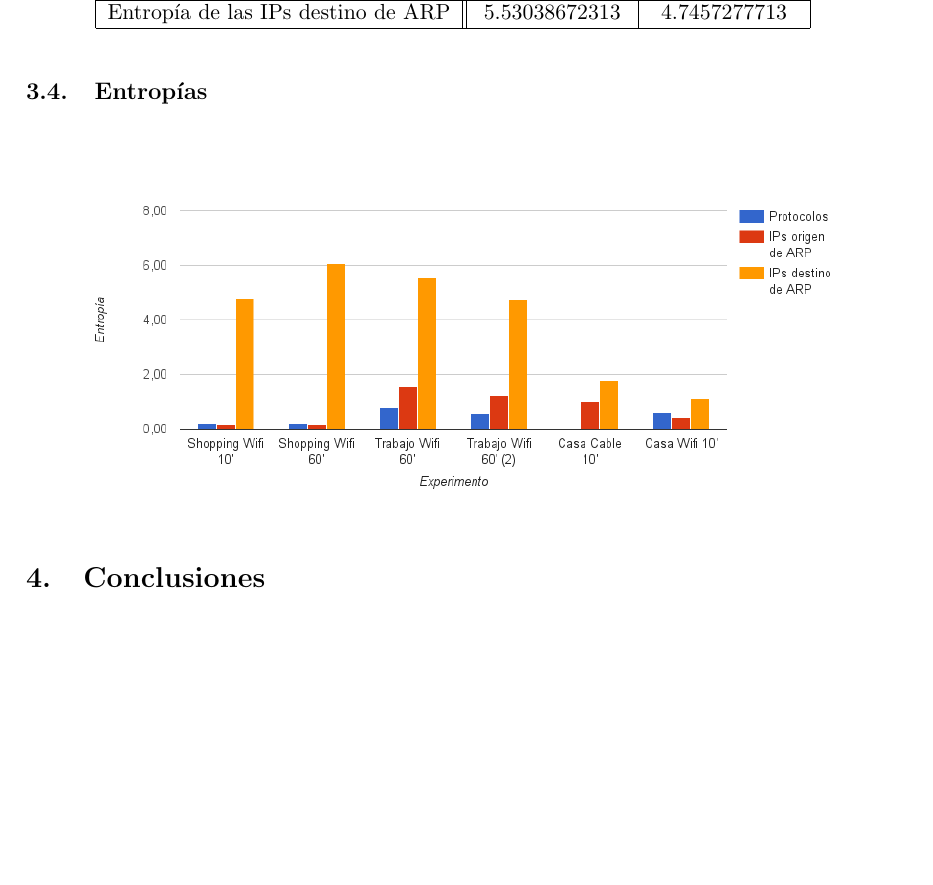
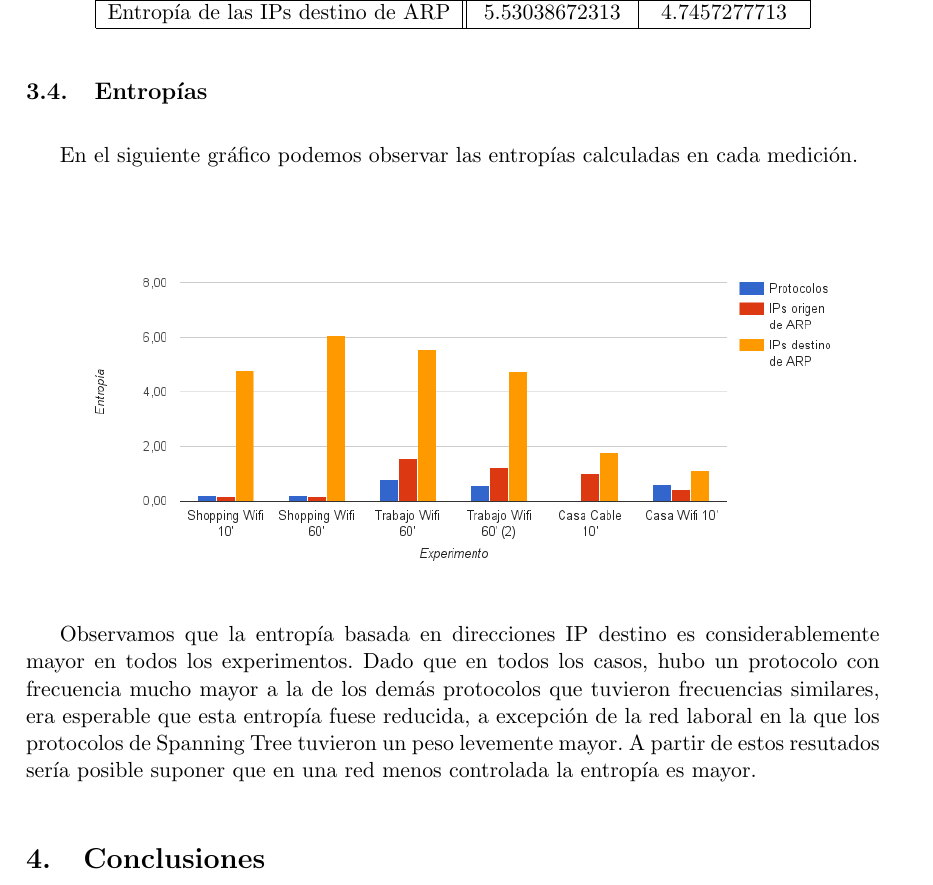
Before and after one commit to gpfernandezflorio/TdC-Tp1, a LaTeX document (informe/informe.tex, which reads informe/resultados.tex): part of page 13 of 20, cut so that both start at the same text, the shorter picture padded with empty space. Compiled offline with pdfLaTeX.

Commit message:
Análisis entropias

```diff
--- a/informe/resultados.tex
+++ b/informe/resultados.tex
@@ -229,6 +229,14 @@ Entropía de las IPs destino de ARP & 5.53038672313 & 4.7457277713 \\
 
 \subsection{Entropías}
 
+En el siguiente gráfico podemos observar las entropías calculadas en cada medición.
+
 \begin{center}
 \includegraphics[width=14cm]{../mediciones/entropias.png}
 \end{center}
+
+Observamos que la entropía basada en direcciones IP destino es considerablemente mayor en todos los experimentos.
+Dado que en todos los casos, hubo un protocolo con frecuencia mucho mayor a la de los demás protocolos que tuvieron
+frecuencias similares, era esperable que esta entropía fuese reducida, a excepción de la red laboral en la que los
+protocolos de Spanning Tree tuvieron un peso levemente mayor. A partir de estos resutados sería posible suponer
+que en una red menos controlada la entropía es mayor.
```
Also changed, not shown: informe/informe.pdf.
